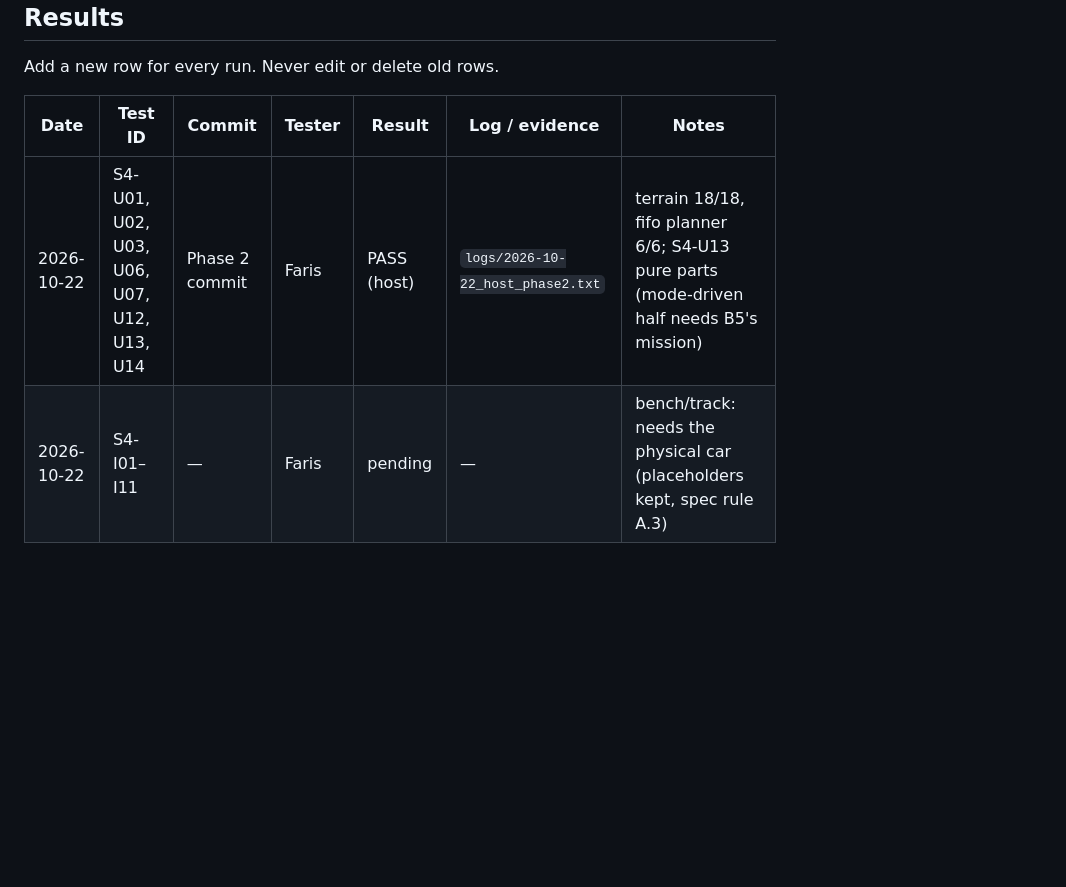
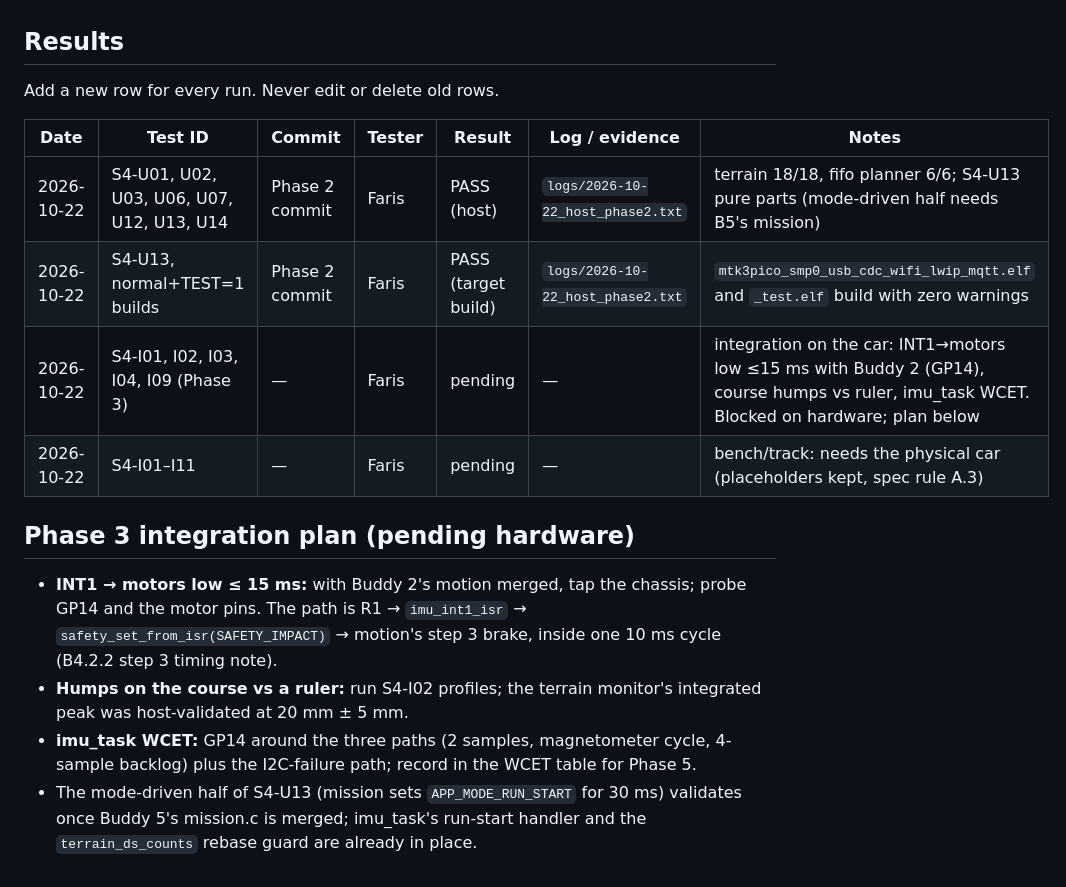
Before and after one commit to BlackberryDealer/INF2004_Project, a Markdown page: testing/subsystem4/TEST_LOG.md, the part around the change. GitHub-like rendering; blank space fills up the shorter version.

Commit message:
S4: Phase 3 integration log and plan (pending bench hardware)
Records the pairwise integration items: INT1 -> motors low <= 15 ms
with Buddy 2 (GP14), course humps vs a ruler, imu_task WCET
measurement, and the mode-driven S4-U13 check once Buddy 5 merges
mission.c. No code changes: builds and host tests already pass.

Co-authored-by: Copilot <223556219+Copilot@users.noreply.github.com>

```diff
--- a/testing/subsystem4/TEST_LOG.md
+++ b/testing/subsystem4/TEST_LOG.md
@@ -45,4 +45,22 @@ Add a new row for every run. Never edit or delete old rows.
 | Date | Test ID | Commit | Tester | Result | Log / evidence | Notes |
 |---|---|---|---|---|---|---|
 | 2026-10-22 | S4-U01, U02, U03, U06, U07, U12, U13, U14 | Phase 2 commit | Faris | PASS (host) | `logs/2026-10-22_host_phase2.txt` | terrain 18/18, fifo planner 6/6; S4-U13 pure parts (mode-driven half needs B5's mission) |
+| 2026-10-22 | S4-U13, normal+TEST=1 builds | Phase 2 commit | Faris | PASS (target build) | `logs/2026-10-22_host_phase2.txt` | `mtk3pico_smp0_usb_cdc_wifi_lwip_mqtt.elf` and `_test.elf` build with zero warnings |
+| 2026-10-22 | S4-I01, I02, I03, I04, I09 (Phase 3) | — | Faris | pending | — | integration on the car: INT1→motors low ≤15 ms with Buddy 2 (GP14), course humps vs ruler, imu_task WCET. Blocked on hardware; plan below |
 | 2026-10-22 | S4-I01–I11 | — | Faris | pending | — | bench/track: needs the physical car (placeholders kept, spec rule A.3) |
+
+## Phase 3 integration plan (pending hardware)
+
+- **INT1 → motors low ≤ 15 ms:** with Buddy 2's motion merged, tap the
+  chassis; probe GP14 and the motor pins. The path is
+  R1 → `imu_int1_isr` → `safety_set_from_isr(SAFETY_IMPACT)` → motion's
+  step 3 brake, inside one 10 ms cycle (B4.2.2 step 3 timing note).
+- **Humps on the course vs a ruler:** run S4-I02 profiles; the terrain
+  monitor's integrated peak was host-validated at 20 mm ± 5 mm.
+- **imu_task WCET:** GP14 around the three paths (2 samples, magnetometer
+  cycle, 4-sample backlog) plus the I2C-failure path; record in the WCET
+  table for Phase 5.
+- The mode-driven half of S4-U13 (mission sets `APP_MODE_RUN_START` for
+  30 ms) validates once Buddy 5's mission.c is merged; imu_task's
+  run-start handler and the `terrain_ds_counts` rebase guard are already
+  in place.
```
